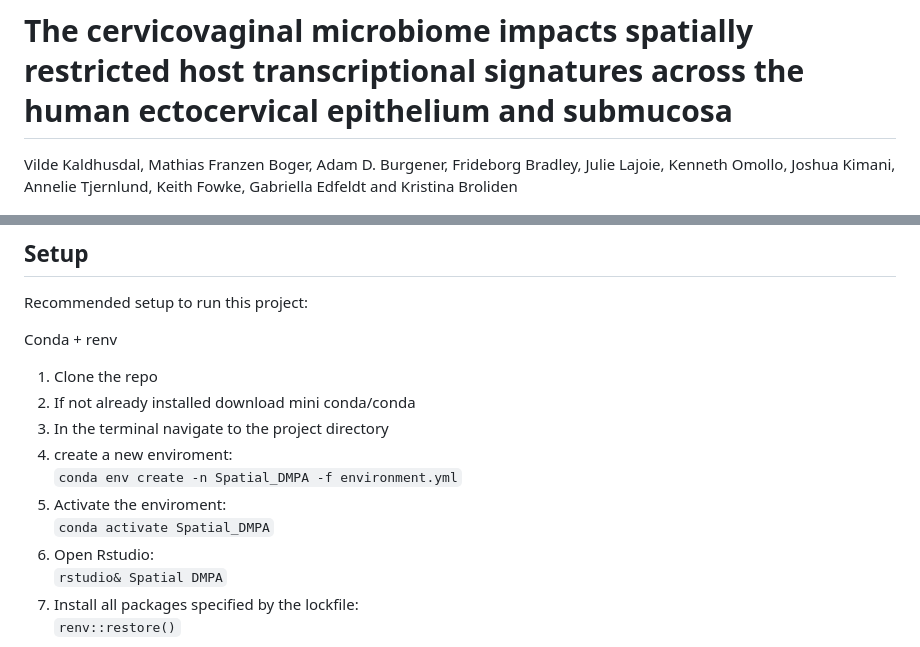
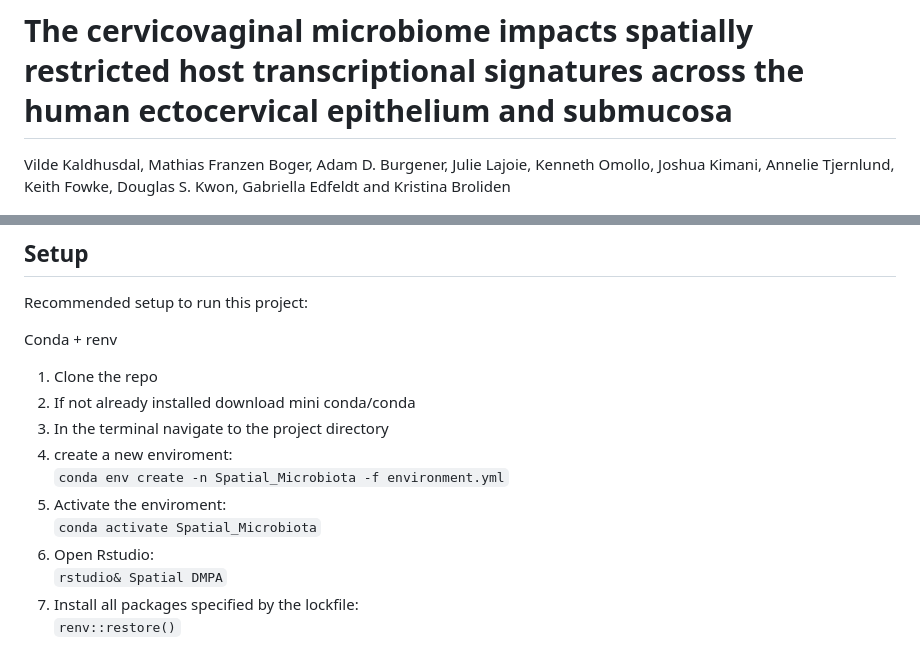
Before and after one commit to vildeka/Spatial_Microbiota, a Markdown page: README.md, 2 parts joined by grey strips. Drawn GitHub-style.

```diff
--- a/README.md
+++ b/README.md
@@ -1,6 +1,6 @@
 # The cervicovaginal microbiome impacts spatially restricted host transcriptional signatures across the human ectocervical epithelium and submucosa
 
-Vilde Kaldhusdal, Mathias Franzen Boger, Adam D. Burgener, Frideborg Bradley, Julie Lajoie, Kenneth Omollo, Joshua Kimani, Annelie Tjernlund, Keith Fowke, Gabriella Edfeldt and Kristina Broliden
+Vilde Kaldhusdal, Mathias Franzen Boger, Adam D. Burgener, Julie Lajoie, Kenneth Omollo, Joshua Kimani, Annelie Tjernlund, Keith Fowke, Douglas S. Kwon, Gabriella Edfeldt and Kristina Broliden
 
 ![](./resources/Graphical%20abstract.png)
 
@@ -115,7 +114,7 @@ Conda + renv
 1.  Clone the repo
 2.  If not already installed download mini conda/conda
 3.  In the terminal navigate to the project directory
-4.  create a new enviroment:<br/> `conda env create -n Spatial_DMPA -f environment.yml`
-5.  Activate the enviroment:<br/> `conda activate Spatial_DMPA`
+4.  create a new enviroment:<br/> `conda env create -n Spatial_Microbiota -f environment.yml`
+5.  Activate the enviroment:<br/> `conda activate Spatial_Microbiota`
 6.  Open Rstudio:<br/> `rstudio& Spatial DMPA`
 7.  Install all packages specified by the lockfile:<br/> `renv::restore()`
```
Also changed, not shown: other parts of README.md (+15 -16 lines).
